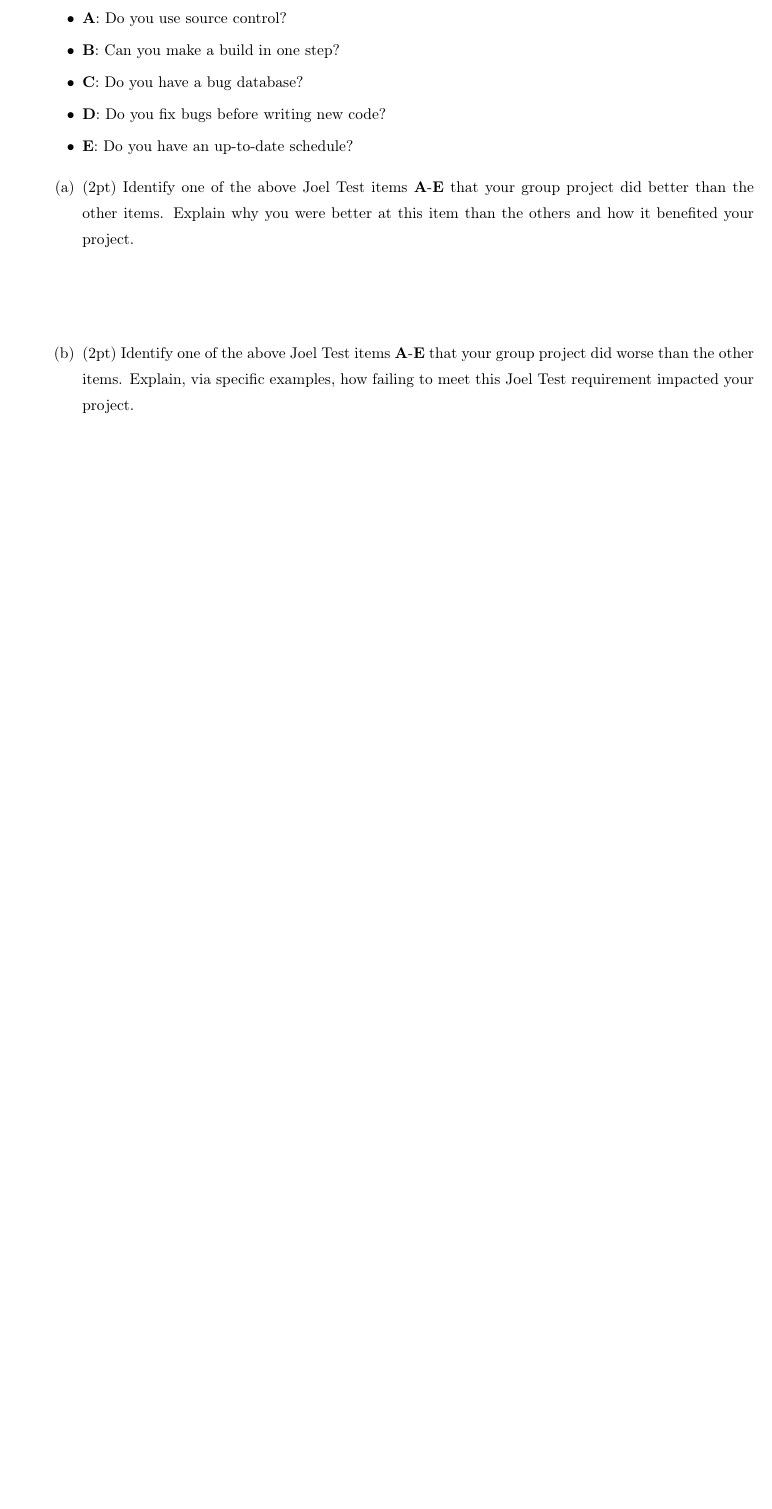
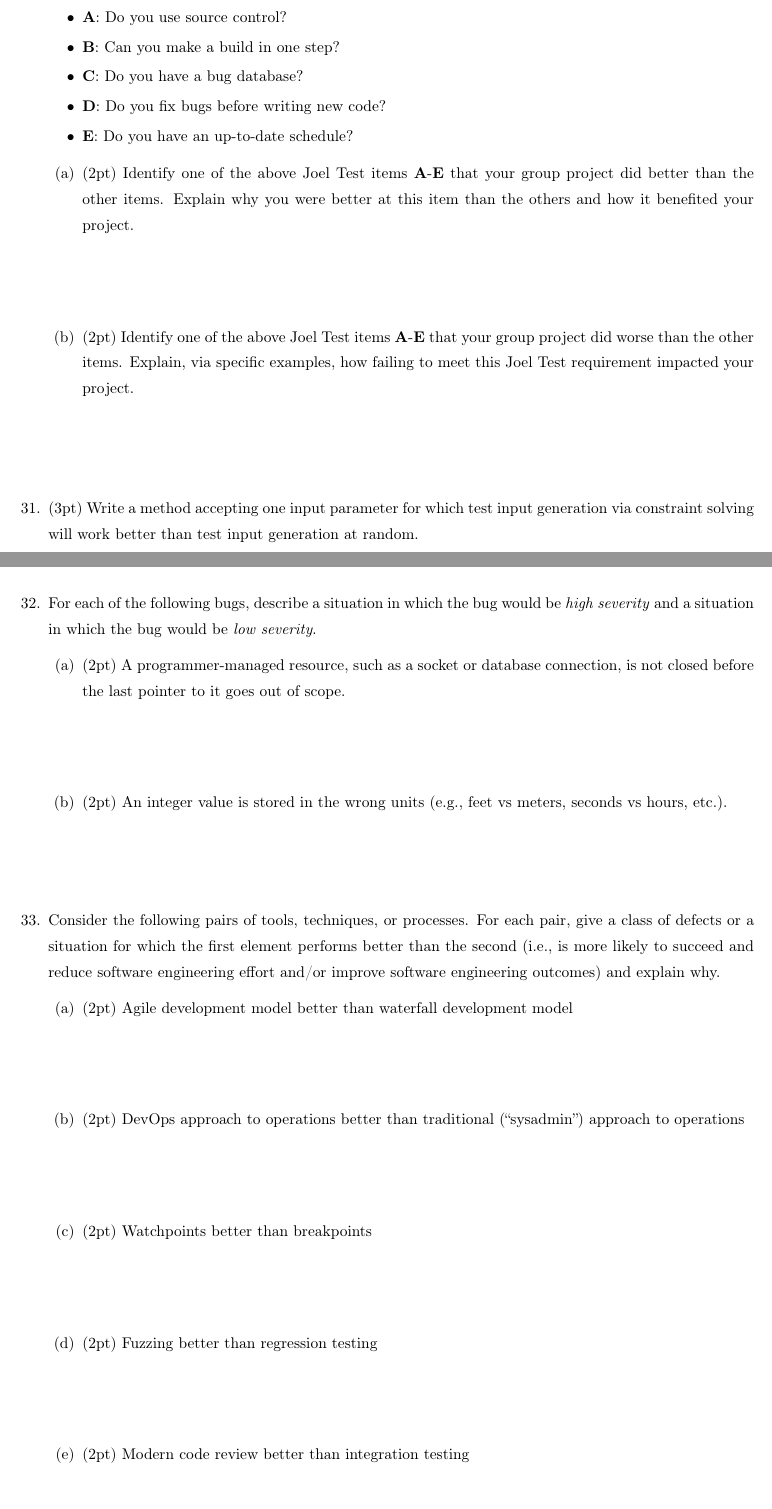
Before and after one commit to kelloggm/cs490-sp23-final, a LaTeX problem sheet (exam.tex): part of page 7 of 16 before the commit and two parts of pages 7 and 8 of 18 after it, the two joined at a grey line, cut so that both start at the same text, the shorter picture padded with empty space. Compiled offline with pdfLaTeX.

Commit message:
checkpoint

```diff
--- a/exam.tex
+++ b/exam.tex
@@ -323,4 +330,49 @@ successfully, and it exits 0 if the code doesn't compile or fails any tests.}
     \item \pts{2} Identify one of the above Joel Test items \textbf{A}-\textbf{E} that your group project did worse than the other items. Explain, via
       specific examples, how failing to meet this Joel Test requirement impacted your project.\\
       \answerlong{Answers vary.}
+    \end{enumerate}
+
+  \item \pts{3}  Write a method accepting one input parameter for which test input generation
+    via constraint solving will work better than test input generation at random.\\
+    \answerlong{Answers vary. The key idea is to include a very specific test. For example:\\
+      \begin{lstlisting}
+        int foo(int x) {
+          if (x == 10) return 0;
+          else return 1;
+        }
+      \end{lstlisting}
+    }
+
+  \item For each of the following bugs, describe a situation in which the bug would be \emph{high severity}
+    and a situation in which the bug would be \emph{low severity}.
+    \begin{enumerate}
+    \item \pts{2} A programmer-managed resource, such as a socket or database connection, is not closed before
+      the last pointer to it goes out of scope.\\
+      \answerlong{High severity: a long-running program, such as a webserver, which may eventually run out of resources.
+        Low severity: a short-running program, such as one that sends a single ping and then exits: the resource will
+        be freed when the program ends, anyway. Other examples are possible.}
+    \item \pts{2} An integer value is stored in the wrong units (e.g., feet vs meters, seconds vs hours, etc.).\\
+      \answerlong{High severity: Mars polar orbiter crash. Low severity: the integer value is part of a game
+        and is only displayed to the user: e.g., it doesn't matter if an imaginary car's speed is in m/s or mph.
+        Other answers are possible.}
       \end{enumerate}
+
+    \item Consider the following pairs of tools, techniques, or processes. For each pair, give a class of defects or a
+situation for which the first element performs better than the second (i.e., is more likely to succeed and reduce software
+engineering effort and/or improve software engineering outcomes) and explain why.
+\begin{enumerate}
+\item \pts{2} Agile development model better than waterfall development model\\
+  \answerlong{Agile is best when requirements are not fully known in advance and the customer is easy to access, because it relies on
+    fast feedback cycles between your prototypes and the customer.}
+\item \pts{2} DevOps approach to operations better than traditional (``sysadmin'') approach to operations\\
+  \answerlong{DevOps is best when the organization developing a service is also running that service, becasue operational pain
+    is felt by the same org.}
+\item \pts{2} Watchpoints better than breakpoints \\
+  \answerlong{Watchpoints are better when you know what value shouldn't be changing, but not where in the code that change is occuring.}
+\item \pts{2} Fuzzing better than regression testing \\
+  \answerlong{Fuzzing is better if the existing test suite is very small. Another reasonable answer is that fuzzing can find new bugs, but regression testing only prevents bug that have occurred before.}
+\item \pts{2} Modern code review better than integration testing \\
+  \answerlong{The easiest answer is that code review can find code-design defects, but integration testing cannot. Other answers are possible.}
+\item \pts{2} interpreted languages better than compiled languages \\
+  \answerlong{Interpreted languages are better for rapid prototyping and are usually easier to write code in.}
+\end{enumerate}
```
Also changed, not shown: exam.tex (40 more changed lines).
